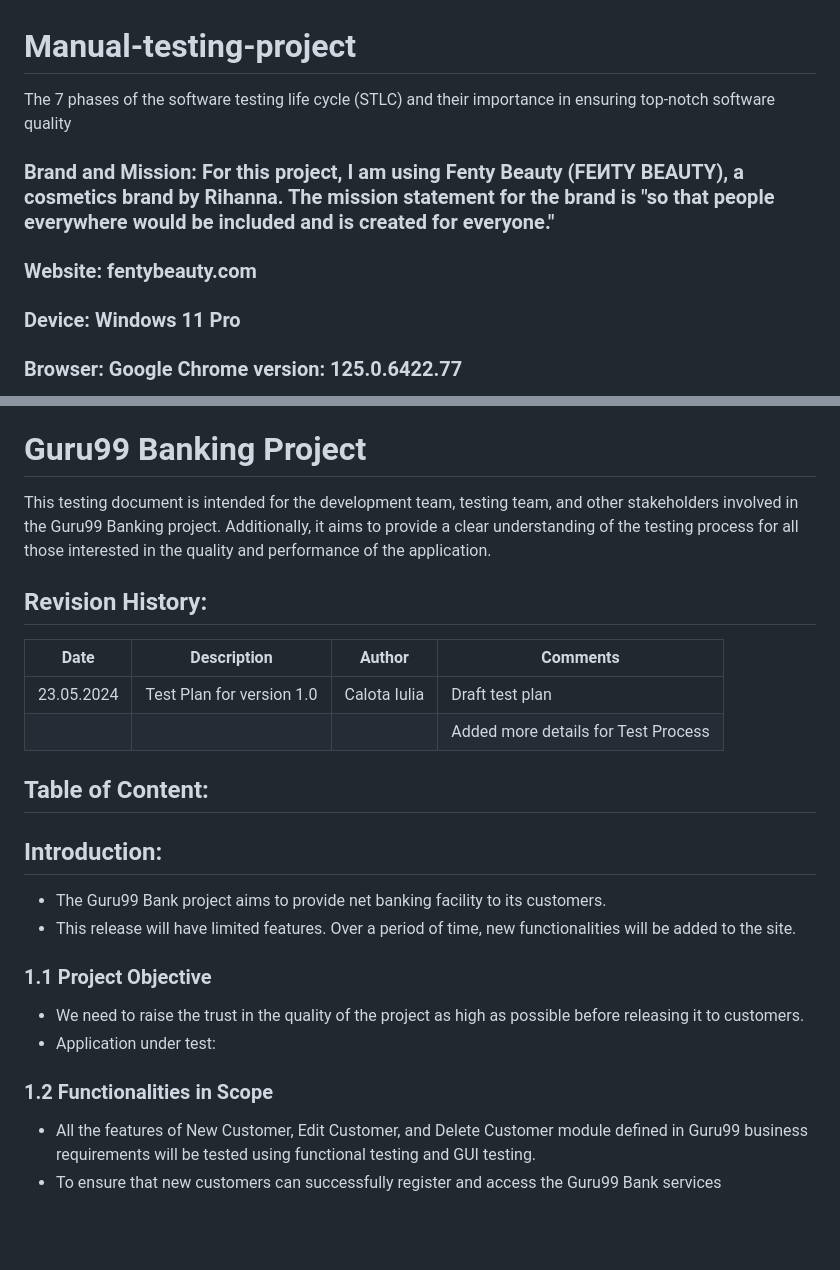
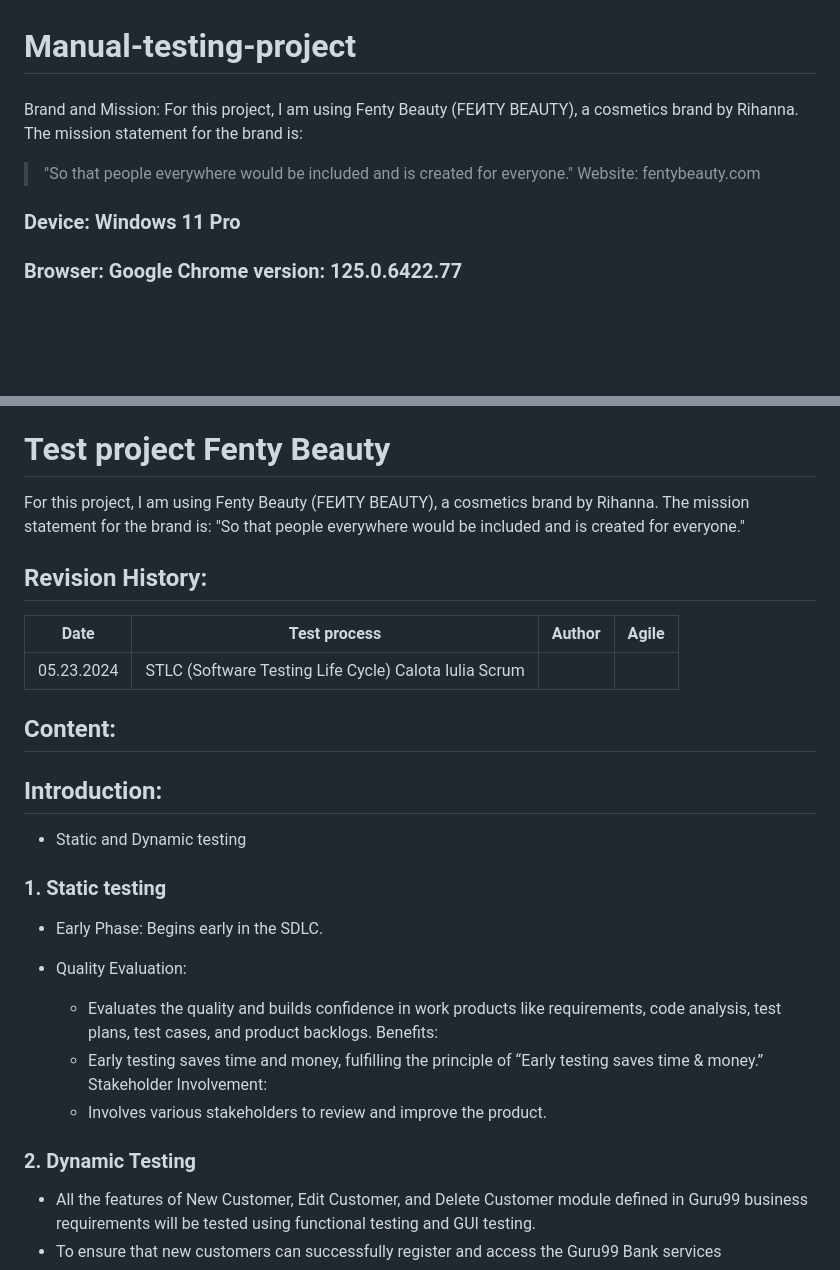
Before and after one commit to Iulia-Calota/ISTQB-Manual-Testing-Foundation-Project, a Markdown page: README.md, 2 parts joined by grey strips. Rendered like a GitHub page; blank space fills up the shorter version.

```diff
--- a/README.md
+++ b/README.md
@@ -1,7 +1,9 @@
 # Manual-testing-project
-The 7 phases of the software testing life cycle (STLC) and their importance in ensuring top-notch software quality
-### Brand and Mission: For this project, I am using Fenty Beauty (FEИTY BEAUTY), a cosmetics brand by Rihanna. The mission statement for the brand is "so that people everywhere would be included and is created for everyone."
-### Website: fentybeauty.com
+####
+ Brand and Mission:
+For this project, I am using Fenty Beauty (FEИTY BEAUTY), a cosmetics brand by Rihanna. The mission statement for the brand is:
+> "So that people everywhere would be included and is created for everyone."
+ Website: fentybeauty.com
 ### Device: Windows 11 Pro
 ### Browser: Google Chrome version: 125.0.6422.77
 ### Date: 05.23.2024
@@ -19,31 +21,37 @@ Functionality Validation: Validates the functionality of an application.
 Types: Includes Black-box testing and White-box testing.
 
 #####
-# Guru99 Banking Project
+# Test project Fenty Beauty
 
-This testing document is intended for the development team, testing team, and other stakeholders involved in the Guru99 Banking project. Additionally, it aims to provide a clear understanding of the testing process for all those interested in the quality and performance of the application.
+For this project, I am using Fenty Beauty (FEИTY BEAUTY), a cosmetics brand by Rihanna. The mission statement for the brand is:
+"So that people everywhere would be included and is created for everyone."
 
 ## Revision History:
 
-| Date       | Description                   | Author            | Comments          |
-| ---------- | ----------------------------- | ------------------ | ------------------ |
-| 23.05.2024 | Test Plan for version 1.0     |   Calota Iulia         | Draft test plan    |
-|  |                         |                        | Added more details for Test Process |
+| Date       | Test process                       | Author             |      Agile   |
+| ---------- | -----------------------------      | ------------------ | -------------|
+| 05.23.2024 | STLC (Software Testing Life Cycle)    Calota Iulia             Scrum
 
-## Table of Content:
+
+## Content:
 
 
 ## Introduction:
 
-- The Guru99 Bank project aims to provide net banking facility to its customers.
-- This release will have limited features. Over a period of time, new functionalities will be added to the site.
+- Static and Dynamic testing
 
-### 1.1 Project Objective
 
-- We need to raise the trust in the quality of the project as high as possible before releasing it to customers.
-- Application under test:
+### 1. Static testing
+- Early Phase: Begins early in the SDLC.
 
-### 1.2 Functionalities in Scope
+- Quality Evaluation:
+    - Evaluates the quality and builds confidence in work products like requirements, code analysis, test plans, test cases, and product backlogs.
+Benefits:
+    - Early testing saves time and money, fulfilling the principle of “Early testing saves time & money.”
+Stakeholder Involvement:
+    - Involves various stakeholders to review and improve the product.
+
+### 2. Dynamic Testing
 
 - All the features of New Customer, Edit Customer, and Delete Customer module defined in Guru99 business requirements will be tested using functional testing and GUI testing.
 - To ensure that new customers can successfully register and access the Guru99 Bank services
```
